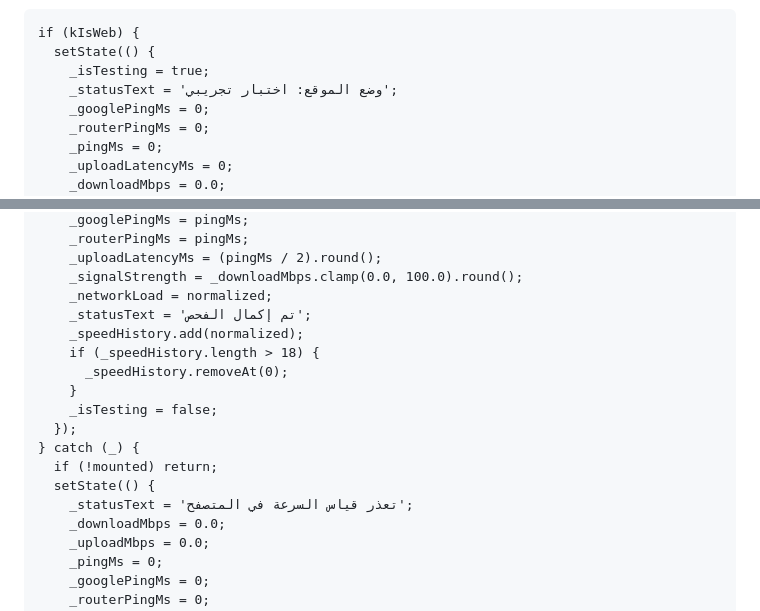
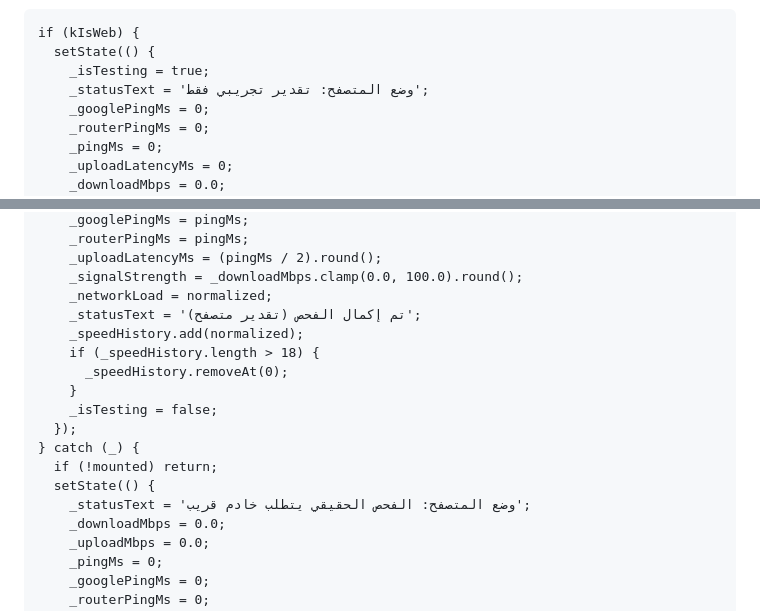
Before and after one commit to aymanlord122-jpg/speedsky1, a Markdown page: README.md, 2 parts joined by grey strips. GitHub-like rendering.

```diff
--- a/README.md
+++ b/README.md
@@ -92,7 +92,7 @@ class _SpeedSkyHomeState extends State<SpeedSkyHome> {
     if (kIsWeb) {
       setState(() {
         _isTesting = true;
-        _statusText = 'وضع الموقع: اختبار تجريبي';
+        _statusText = 'وضع المتصفح: تقدير تجريبي فقط';
         _googlePingMs = 0;
         _routerPingMs = 0;
         _pingMs = 0;
@@ -232,7 +232,7 @@ class _SpeedSkyHomeState extends State<SpeedSkyHome> {
         _uploadLatencyMs = (pingMs / 2).round();
         _signalStrength = _downloadMbps.clamp(0.0, 100.0).round();
         _networkLoad = normalized;
-        _statusText = 'تم إكمال الفحص';
+        _statusText = 'تم إكمال الفحص (تقدير متصفح)';
         _speedHistory.add(normalized);
         if (_speedHistory.length > 18) {
           _speedHistory.removeAt(0);
@@ -242,7 +242,7 @@ class _SpeedSkyHomeState extends State<SpeedSkyHome> {
     } catch (_) {
       if (!mounted) return;
       setState(() {
-        _statusText = 'تعذر قياس السرعة في المتصفح';
+        _statusText = 'وضع المتصفح: الفحص الحقيقي يتطلب خادم قريب';
         _downloadMbps = 0.0;
         _uploadMbps = 0.0;
         _pingMs = 0;
```
